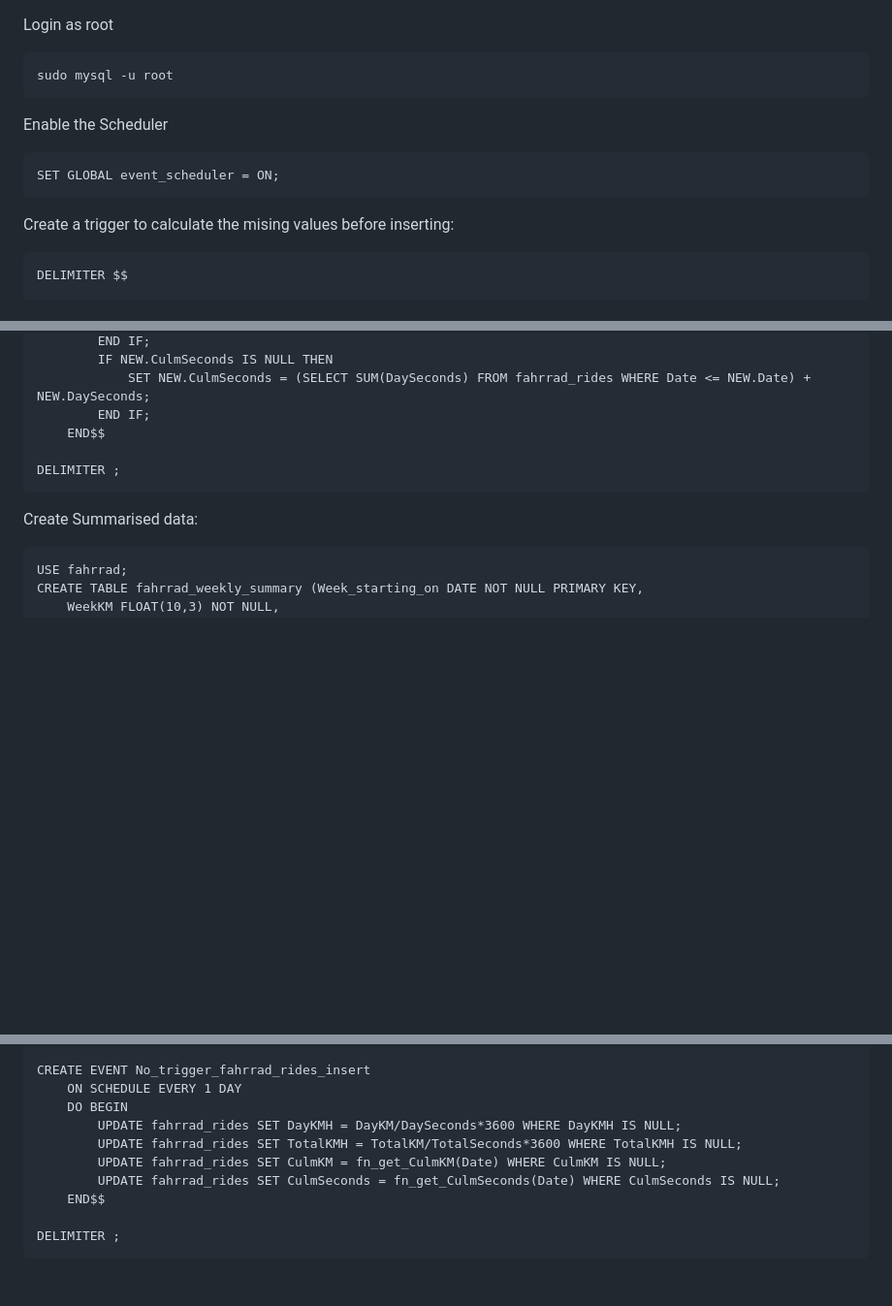
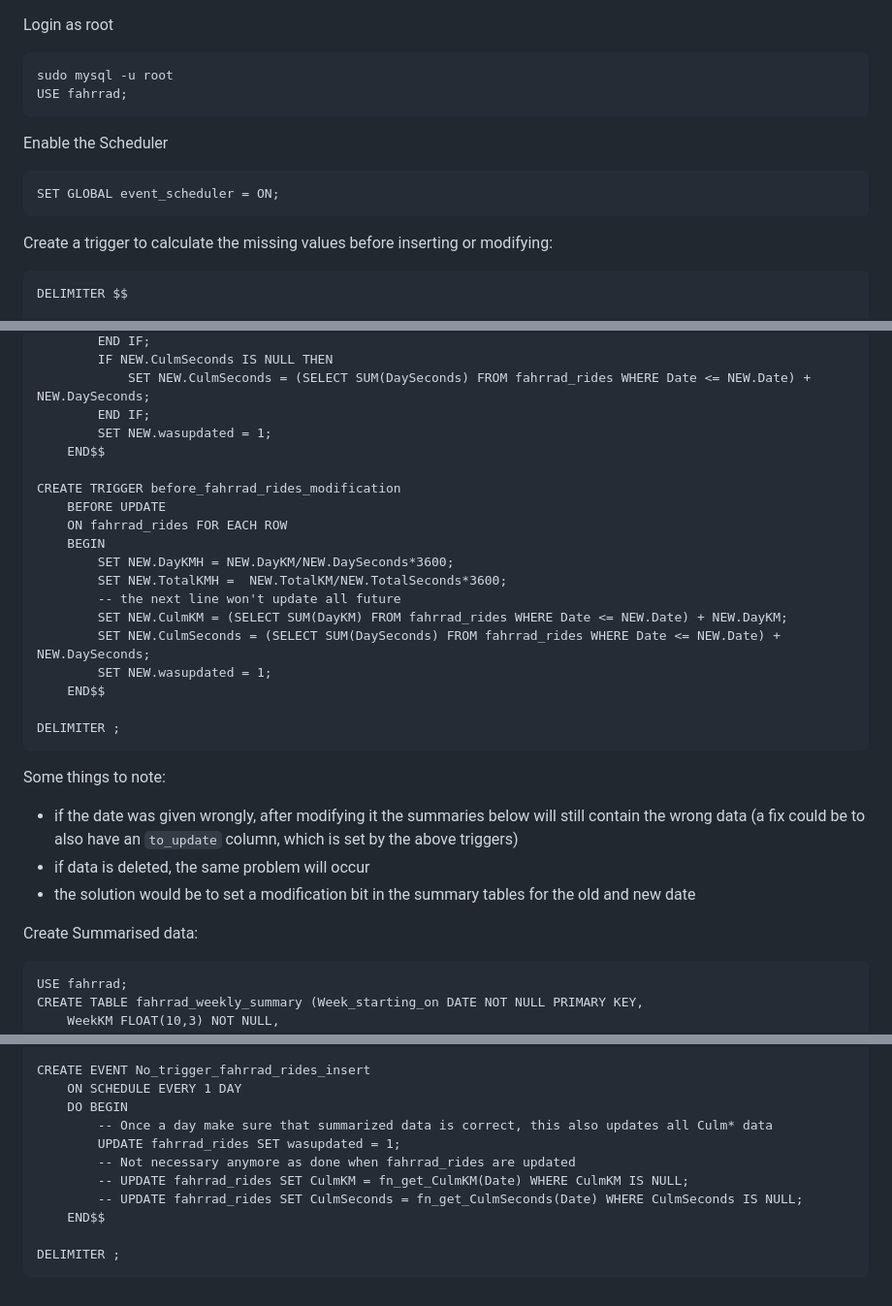
Before and after one commit to ronnyerrmann/cycle_logging, a Markdown page: MySQL_scheduler.md, 3 parts joined by grey strips. Shown at 97% size. GitHub-like rendering; blank space fills up the shorter version.

Commit message:
Improve table handling when information is updated

````diff
--- a/MySQL_scheduler.md
+++ b/MySQL_scheduler.md
@@ -2,6 +2,7 @@ Login as root
 
 ```
 sudo mysql -u root
+USE fahrrad;
 ```
 
 Enable the Scheduler
@@ -9,7 +10,7 @@ Enable the Scheduler
 SET GLOBAL event_scheduler = ON;
 ```
 
-Create a trigger to calculate the mising values before inserting:
+Create a trigger to calculate the missing values before inserting or modifying:
 ```
 DELIMITER $$
 
@@ -29,10 +30,27 @@ CREATE TRIGGER before_fahrrad_rides_insert
         IF NEW.CulmSeconds IS NULL THEN
             SET NEW.CulmSeconds = (SELECT SUM(DaySeconds) FROM fahrrad_rides WHERE Date <= NEW.Date) + NEW.DaySeconds;
         END IF;
+        SET NEW.wasupdated = 1;
+    END$$
+
+CREATE TRIGGER before_fahrrad_rides_modification
+    BEFORE UPDATE
+    ON fahrrad_rides FOR EACH ROW
+    BEGIN
+        SET NEW.DayKMH = NEW.DayKM/NEW.DaySeconds*3600;
+        SET NEW.TotalKMH =  NEW.TotalKM/NEW.TotalSeconds*3600;
+        -- the next line won't update all future
+        SET NEW.CulmKM = (SELECT SUM(DayKM) FROM fahrrad_rides WHERE Date <= NEW.Date) + NEW.DayKM;
+        SET NEW.CulmSeconds = (SELECT SUM(DaySeconds) FROM fahrrad_rides WHERE Date <= NEW.Date) + NEW.DaySeconds;
+        SET NEW.wasupdated = 1;
     END$$
 
 DELIMITER ;
 ```
+Some things to note:
+- if the date was given wrongly, after modifying it the summaries below will still contain the wrong data (a fix could be to also have an `to_update` column, which is set by the above triggers)
+- if data is deleted, the same problem will occur
+- the solution would be to set a modification bit in the summary tables for the old and new date
 
 Create Summarised data:
 ```
@@ -197,10 +215,11 @@ CREATE FUNCTION `fn_get_CulmSeconds`(_Date DATE) RETURNS INT
 CREATE EVENT No_trigger_fahrrad_rides_insert
     ON SCHEDULE EVERY 1 DAY
     DO BEGIN
-        UPDATE fahrrad_rides SET DayKMH = DayKM/DaySeconds*3600 WHERE DayKMH IS NULL;
-        UPDATE fahrrad_rides SET TotalKMH = TotalKM/TotalSeconds*3600 WHERE TotalKMH IS NULL;
-        UPDATE fahrrad_rides SET CulmKM = fn_get_CulmKM(Date) WHERE CulmKM IS NULL;
-        UPDATE fahrrad_rides SET CulmSeconds = fn_get_CulmSeconds(Date) WHERE CulmSeconds IS NULL;
+        -- Once a day make sure that summarized data is correct, this also updates all Culm* data
+        UPDATE fahrrad_rides SET wasupdated = 1;
+        -- Not necessary anymore as done when fahrrad_rides are updated
+        -- UPDATE fahrrad_rides SET CulmKM = fn_get_CulmKM(Date) WHERE CulmKM IS NULL;
+        -- UPDATE fahrrad_rides SET CulmSeconds = fn_get_CulmSeconds(Date) WHERE CulmSeconds IS NULL;
     END$$
 
 DELIMITER ;
````
